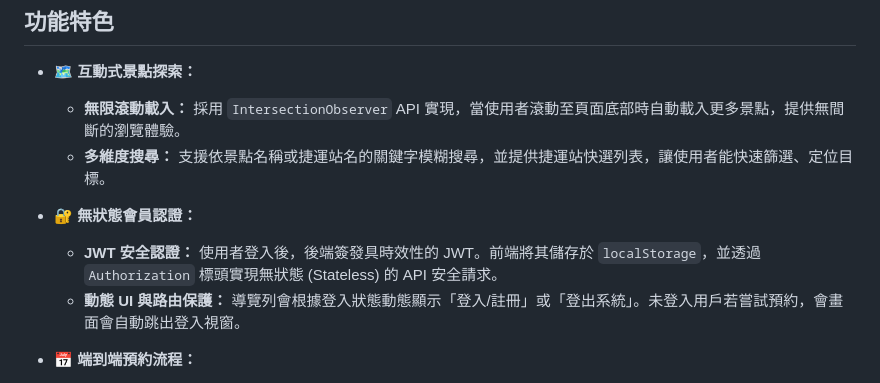
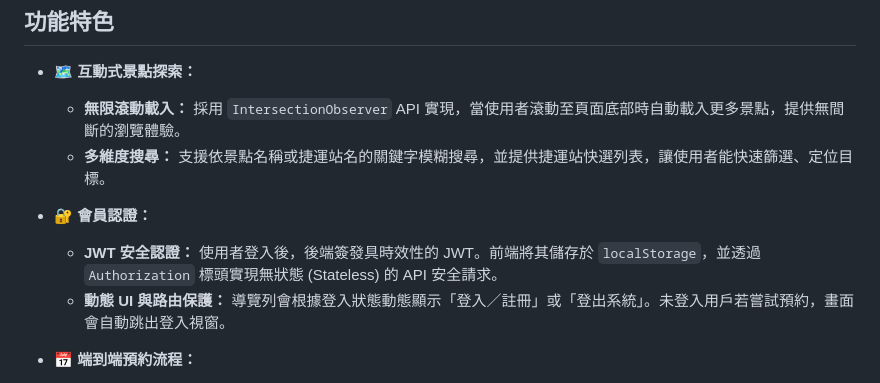
Before and after one commit to AyaTing/taipei-day-trip, a Markdown page: README.md, the part around the change. Rendered like a GitHub page.

Commit message:
docs: update README

```diff
--- a/README.md
+++ b/README.md
@@ -19,10 +19,10 @@ Taipei Day Trip 是一個為計畫前往台北的旅客所設計的旅遊景點
   - **無限滾動載入：** 採用 `IntersectionObserver` API 實現，當使用者滾動至頁面底部時自動載入更多景點，提供無間斷的瀏覽體驗。
   - **多維度搜尋：** 支援依景點名稱或捷運站名的關鍵字模糊搜尋，並提供捷運站快選列表，讓使用者能快速篩選、定位目標。
 
-- **🔐 無狀態會員認證：**
+- **🔐 會員認證：**
 
   - **JWT 安全認證：** 使用者登入後，後端簽發具時效性的 JWT。前端將其儲存於 `localStorage`，並透過 `Authorization` 標頭實現無狀態 (Stateless) 的 API 安全請求。
-  - **動態 UI 與路由保護：** 導覽列會根據登入狀態動態顯示「登入/註冊」或「登出系統」。未登入用戶若嘗試預約，會畫面會自動跳出登入視窗。
+  - **動態 UI 與路由保護：** 導覽列會根據登入狀態動態顯示「登入／註冊」或「登出系統」。未登入用戶若嘗試預約，畫面會自動跳出登入視窗。
 
 - **📅 端到端預約流程：**
 
```
